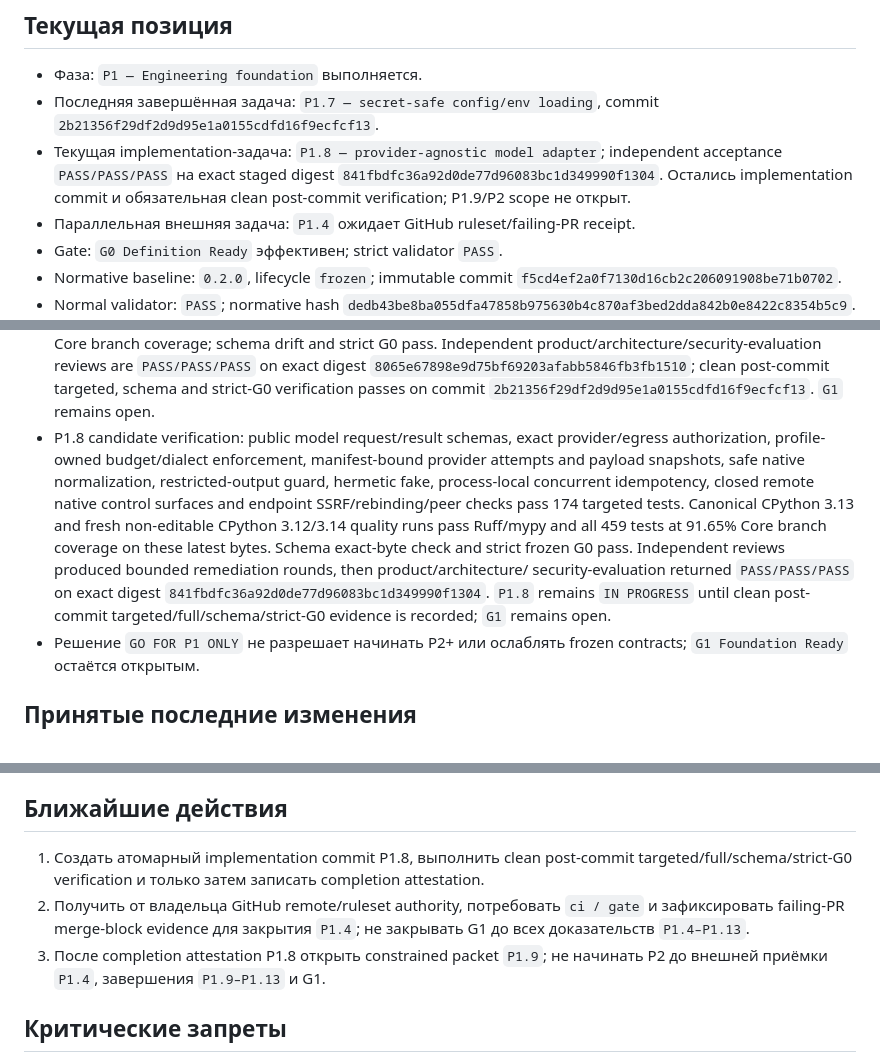
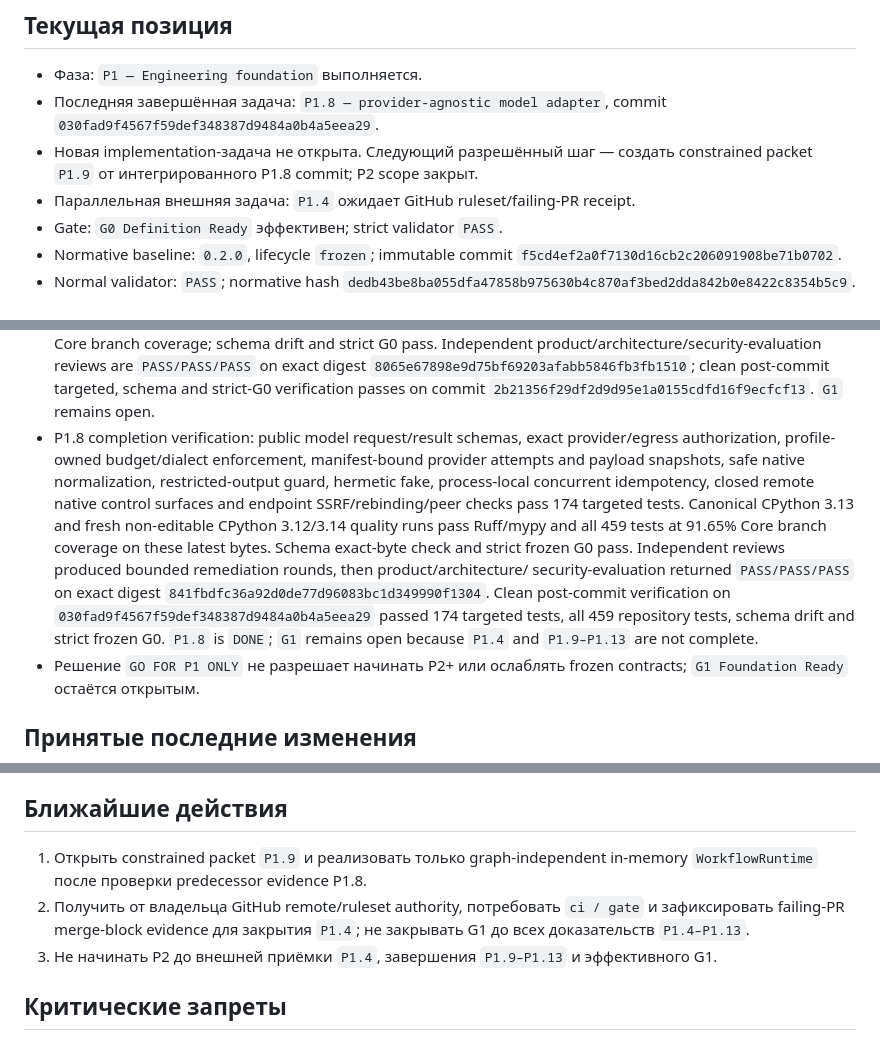
Before and after one commit to shorinversion/securecode-ai, a Markdown page: docs/CONTEXT.md, 3 parts joined by grey strips. GitHub-like rendering.

```diff
--- a/docs/CONTEXT.md
+++ b/docs/CONTEXT.md
@@ -5,12 +5,10 @@
 ## Текущая позиция
 
 - Фаза: `P1 — Engineering foundation` выполняется.
-- Последняя завершённая задача: `P1.7 — secret-safe config/env loading`, commit
-  `2b21356f29df2d9d95e1a0155cdfd16f9ecfcf13`.
-- Текущая implementation-задача: `P1.8 — provider-agnostic model adapter`;
-  independent acceptance `PASS/PASS/PASS` на exact staged digest
-  `841fbdfc36a92d0de77d96083bc1d349990f1304`. Остались implementation commit и
-  обязательная clean post-commit verification; P1.9/P2 scope не открыт.
+- Последняя завершённая задача: `P1.8 — provider-agnostic model adapter`, commit
+  `030fad9f4567f59def348387d9484a0b4a5eea29`.
+- Новая implementation-задача не открыта. Следующий разрешённый шаг — создать
+  constrained packet `P1.9` от интегрированного P1.8 commit; P2 scope закрыт.
 - Параллельная внешняя задача: `P1.4` ожидает GitHub
   ruleset/failing-PR receipt.
 - Gate: `G0 Definition Ready` эффективен; strict validator `PASS`.
@@ -66,7 +64,7 @@
   `8065e67898e9d75bf69203afabb5846fb3fb1510`; clean post-commit targeted,
   schema and strict-G0 verification passes on commit
   `2b21356f29df2d9d95e1a0155cdfd16f9ecfcf13`. `G1` remains open.
-- P1.8 candidate verification: public model request/result schemas, exact
+- P1.8 completion verification: public model request/result schemas, exact
   provider/egress authorization, profile-owned budget/dialect enforcement,
   manifest-bound provider attempts and payload snapshots, safe native
   normalization, restricted-output guard, hermetic fake, process-local concurrent
@@ -77,9 +75,10 @@
   bytes. Schema exact-byte check and strict frozen G0 pass. Independent reviews
   produced bounded remediation rounds, then product/architecture/
   security-evaluation returned `PASS/PASS/PASS` on exact digest
-  `841fbdfc36a92d0de77d96083bc1d349990f1304`. `P1.8` remains `IN PROGRESS`
-  until clean post-commit targeted/full/schema/strict-G0 evidence is recorded;
-  `G1` remains open.
+  `841fbdfc36a92d0de77d96083bc1d349990f1304`. Clean post-commit verification on
+  `030fad9f4567f59def348387d9484a0b4a5eea29` passed 174 targeted tests, all 459
+  repository tests, schema drift and strict frozen G0. `P1.8` is `DONE`; `G1`
+  remains open because `P1.4` and `P1.9–P1.13` are not complete.
 - Решение `GO FOR P1 ONLY` не разрешает начинать P2+ или ослаблять frozen
   contracts; `G1 Foundation Ready` остаётся открытым.
 
@@ -165,14 +164,13 @@ metric loopholes. Главный агент сводит corrections и повт
 
 ## Ближайшие действия
 
-1. Создать атомарный implementation commit P1.8, выполнить clean post-commit
-   targeted/full/schema/strict-G0 verification и только затем записать
-   completion attestation.
+1. Открыть constrained packet `P1.9` и реализовать только graph-independent
+   in-memory `WorkflowRuntime` после проверки predecessor evidence P1.8.
 2. Получить от владельца GitHub remote/ruleset authority, потребовать `ci / gate`
    и зафиксировать failing-PR merge-block evidence для закрытия `P1.4`; не
    закрывать G1 до всех доказательств `P1.4–P1.13`.
-3. После completion attestation P1.8 открыть constrained packet `P1.9`; не
-   начинать P2 до внешней приёмки `P1.4`, завершения `P1.9–P1.13` и G1.
+3. Не начинать P2 до внешней приёмки `P1.4`, завершения `P1.9–P1.13` и
+   эффективного G1.
 
 ## Критические запреты
 
```
Also changed, not shown: CHANGELOG.md (+4 -3 lines), docs/PLAN.md (+7 -9 lines).
